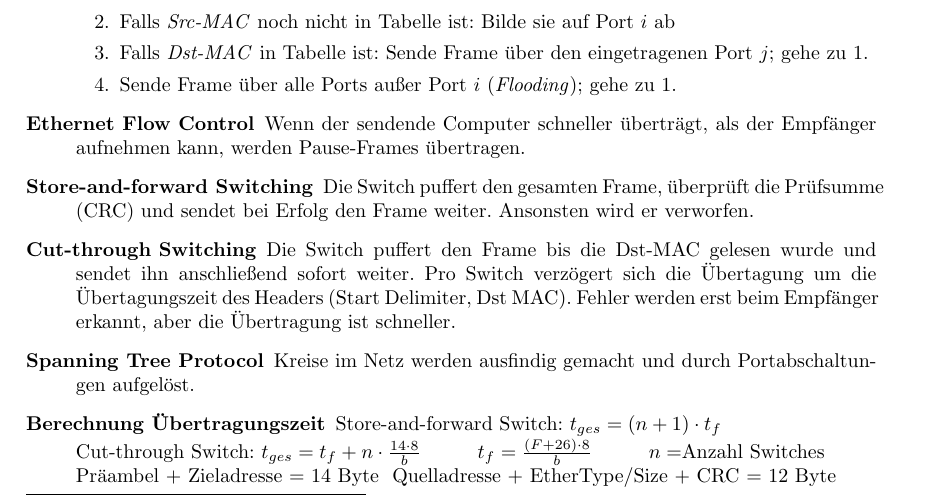
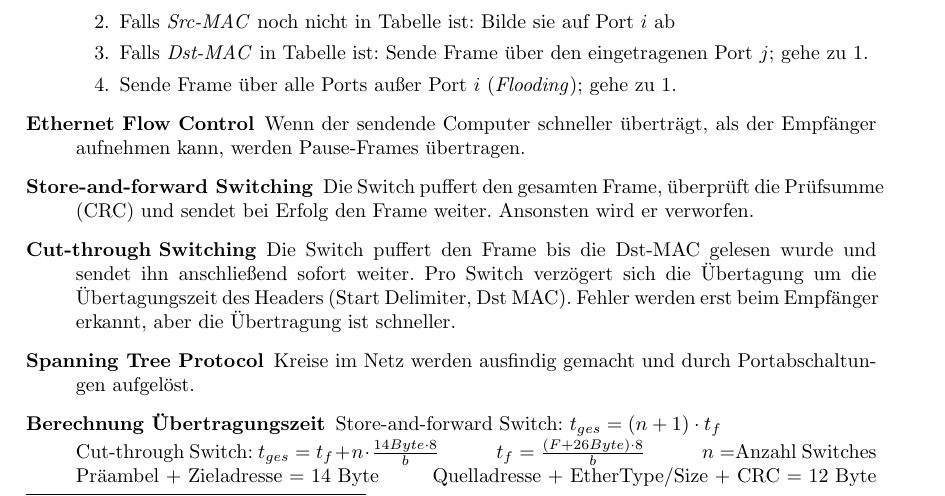
Before and after one commit to fsr/Stoffkiste, a LaTeX document (Rechnernetze/zusammenfassung.tex): part of page 6 of 15, cut so that both start at the same text. Compiled offline with pdfLaTeX.

Commit message:
minor changes

```diff
--- a/Rechnernetze/zusammenfassung.tex
+++ b/Rechnernetze/zusammenfassung.tex
@@ -565,8 +565,8 @@ Die Sicherungsschicht ist für \textit{Medium Access Control} (MAC; Medienzugrif
     \item[Spanning Tree Protocol] Kreise im Netz werden ausfindig gemacht und durch Portabschaltungen aufgelöst.
     %
     \item[Berechnung Übertragungszeit] Store-and-forward Switch: $t_{ges}=(n+1)\cdot t_f$ \\
-    Cut-through Switch: $t_{ges}=t_f+n\cdot\frac{14\cdot8}{b} \hspace{1cm}t_f=\frac{(F+26)\cdot8}{b}$\hspace{1cm}$n=$Anzahl Switches \\
-    Präambel + Zieladresse = 14 Byte ~Quelladresse + EtherType/Size + CRC = 12 Byte
+    Cut-through Switch: $t_{ges}=t_f+n\cdot\frac{14Byte\cdot8}{b} \hspace{1cm}t_f=\frac{(F+26Byte)\cdot8}{b}$\hspace{1cm}$n=$Anzahl Switches \\
+    Präambel + Zieladresse = 14 Byte \hfill Quelladresse + EtherType/Size + CRC = 12 Byte
 \end{description}
 
 \subsection{Funktechnologien}
```
